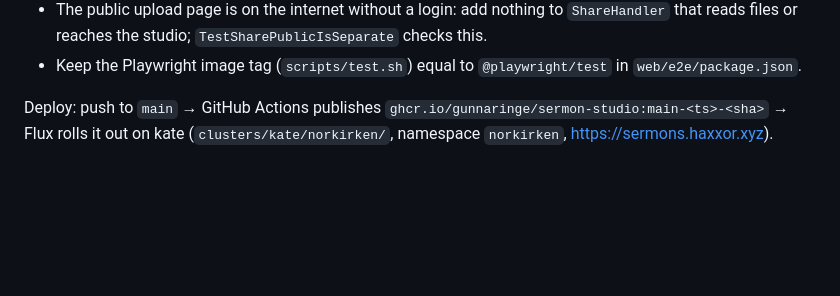
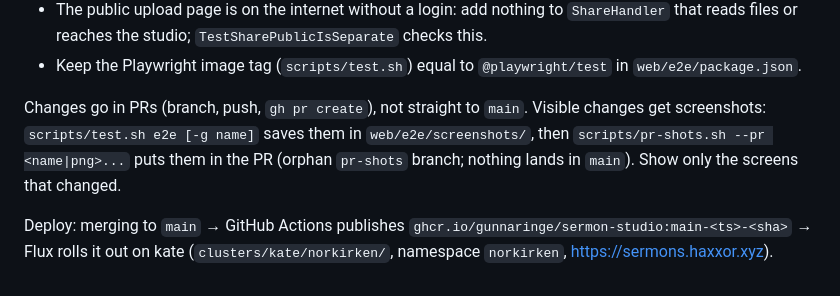
Before and after one commit to gunnaringe/sermon-normalizer, a Markdown page: CLAUDE.md, the part around the change. Rendered like a GitHub page; blank space fills up the shorter version.

Commit message:
CLAUDE.md: PRs with screenshots via pr-shots.sh
Co-Authored-By: Claude Opus 5.5 <noreply@anthropic.com>

```diff
--- a/CLAUDE.md
+++ b/CLAUDE.md
@@ -85,6 +85,12 @@ need (`grep -n`, offsets). Playwright screenshots land in `web/e2e/screenshots/`
 - Keep the Playwright image tag (`scripts/test.sh`) equal to `@playwright/test`
   in `web/e2e/package.json`.
 
-Deploy: push to `main` → GitHub Actions publishes `ghcr.io/gunnaringe/sermon-studio:main-<ts>-<sha>`
+Changes go in PRs (branch, push, `gh pr create`), not straight to `main`. Visible
+changes get screenshots: `scripts/test.sh e2e [-g name]` saves them in
+`web/e2e/screenshots/`, then `scripts/pr-shots.sh --pr <name|png>...` puts them in
+the PR (orphan `pr-shots` branch; nothing lands in `main`). Show only the screens
+that changed.
+
+Deploy: merging to `main` → GitHub Actions publishes `ghcr.io/gunnaringe/sermon-studio:main-<ts>-<sha>`
 → Flux rolls it out on kate (`clusters/kate/norkirken/`, namespace `norkirken`,
 https://sermons.haxxor.xyz).
```
